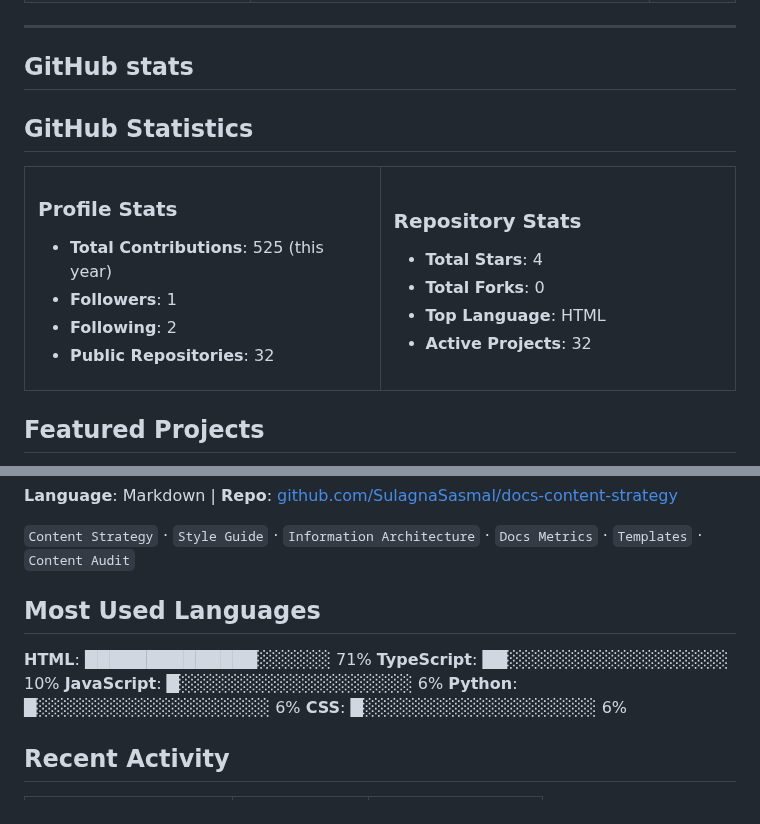
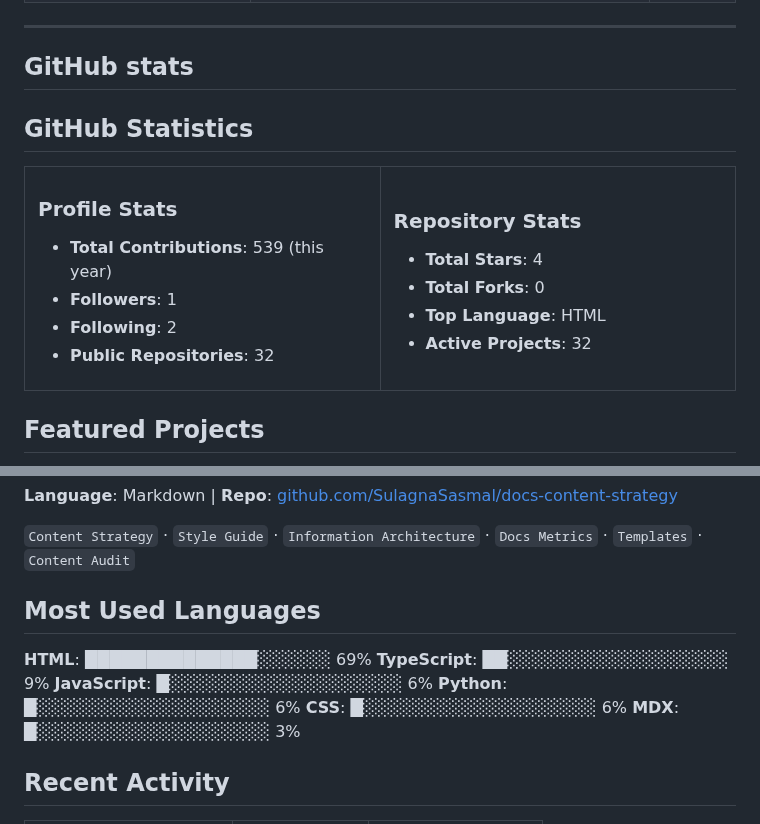
Before and after one commit to SulagnaSasmal/SulagnaSasmal, a Markdown page: README.md, 2 parts joined by grey strips. Drawn GitHub-style.

Commit message:
🔄 Update GitHub profile and metrics [skip ci]

```diff
--- a/README.md
+++ b/README.md
@@ -121,6 +121,7 @@
 
 
 
+
 <!-- GITHUB_STATS_START -->
 
 ## GitHub Statistics
@@ -130,7 +131,7 @@
 <td width="50%">
 
 ### Profile Stats
-- **Total Contributions**: 525 (this year)
+- **Total Contributions**: 539 (this year)
 - **Followers**: 1
 - **Following**: 2
 - **Public Repositories**: 32
@@ -149,6 +150,8 @@
 </table>
 
 <!-- GITHUB_STATS_END -->
+
+
 
 
 
@@ -333,17 +336,22 @@
 
 
 
+
+
 <!-- LANGUAGES_START -->
 
 ## Most Used Languages
 
-**HTML**: ██████████████░░░░░░ 71%
-**TypeScript**: ██░░░░░░░░░░░░░░░░░░ 10%
+**HTML**: ██████████████░░░░░░ 69%
+**TypeScript**: ██░░░░░░░░░░░░░░░░░░ 9%
 **JavaScript**: █░░░░░░░░░░░░░░░░░░░ 6%
 **Python**: █░░░░░░░░░░░░░░░░░░░ 6%
 **CSS**: █░░░░░░░░░░░░░░░░░░░ 6%
+**MDX**: █░░░░░░░░░░░░░░░░░░░ 3%
 
 <!-- LANGUAGES_END -->
+
+
 
 
 
```
Also changed, not shown: other parts of README.md (+3 -2 lines).
